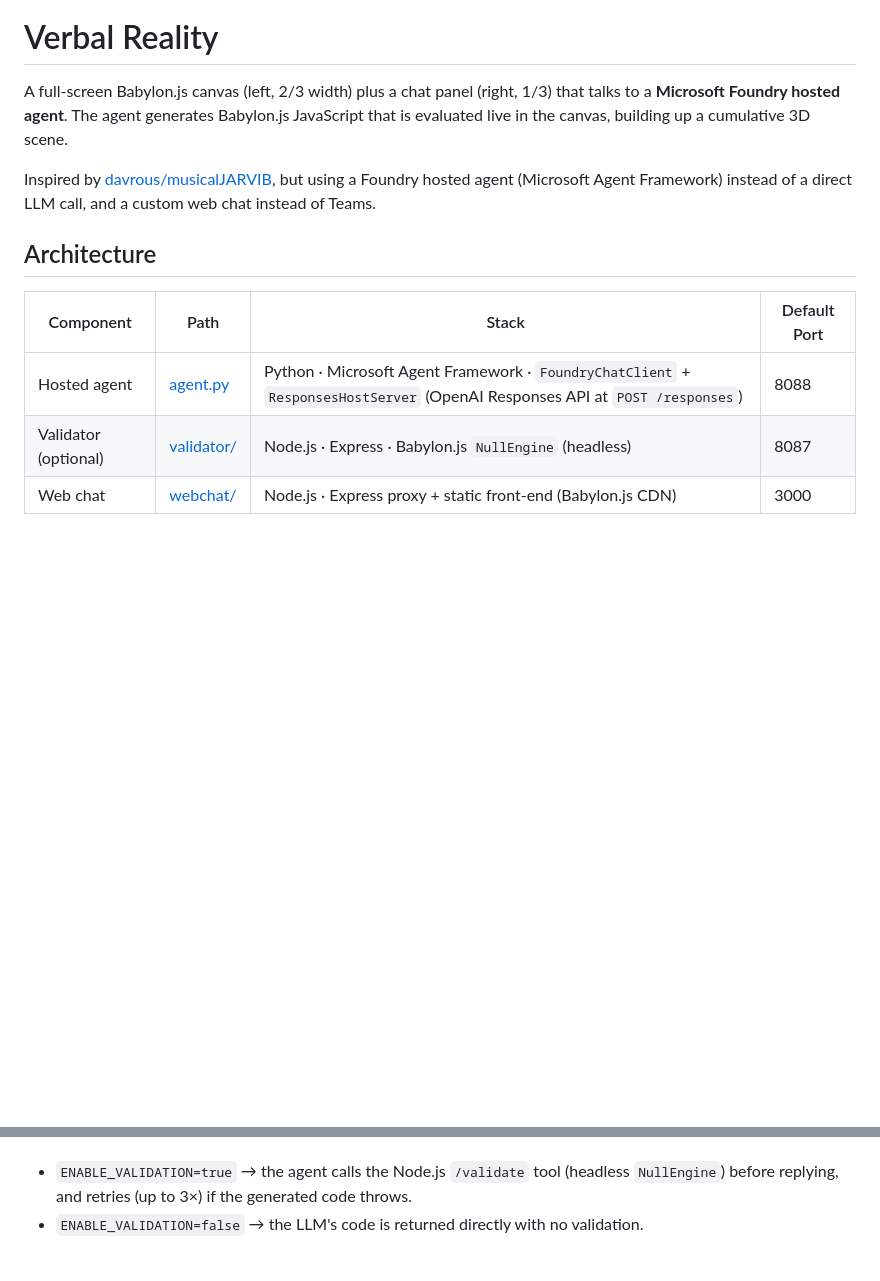
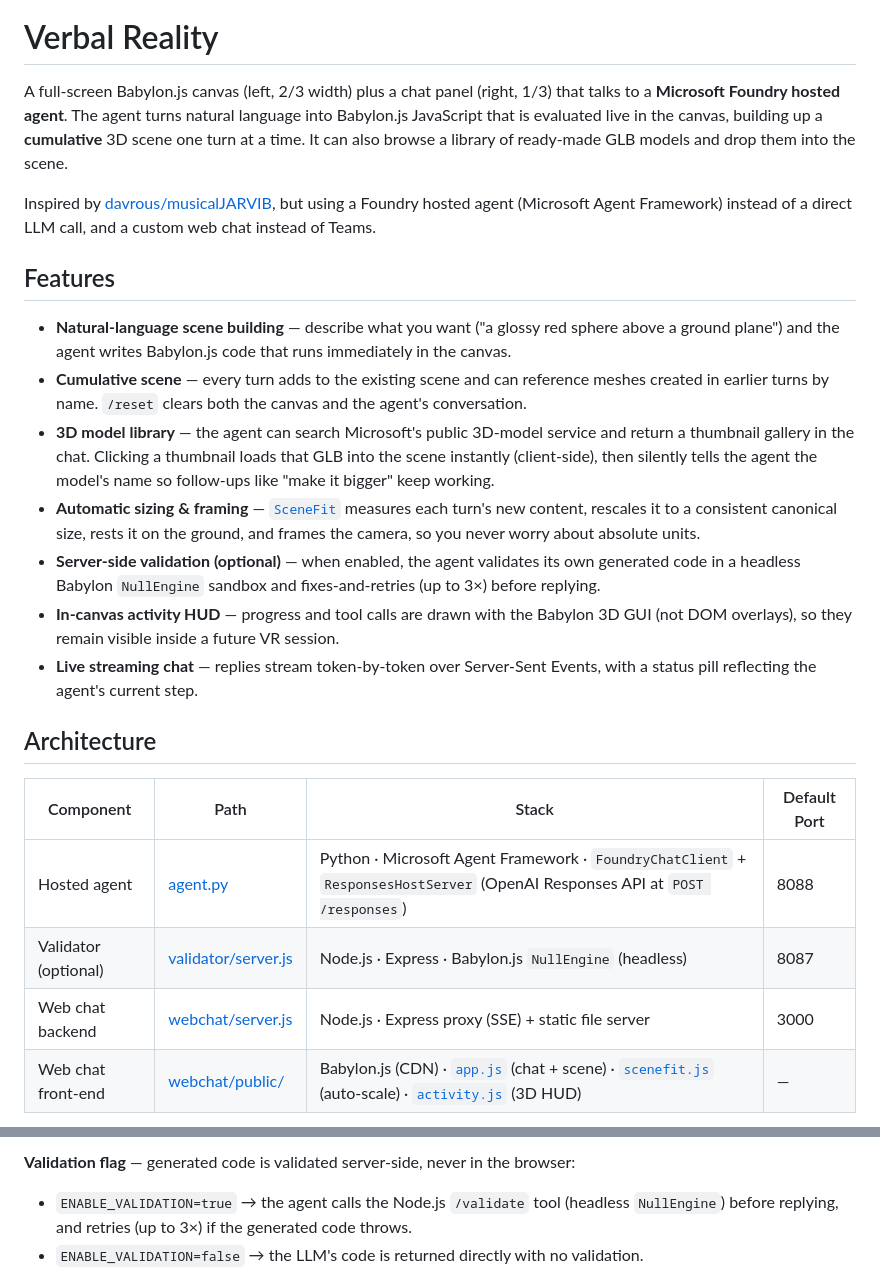
Before and after one commit to davrous/VerbalReality, a Markdown page: README.md, 2 parts joined by grey strips. Rendered like a GitHub page; blank space fills up the shorter version.

Commit message:
Enhance README.md: update logo reference, clarify agent functionality, and expand features section

```diff
--- a/README.md
+++ b/README.md
@@ -3,17 +3,39 @@
 # Verbal Reality
 
 A full-screen Babylon.js canvas (left, 2/3 width) plus a chat panel (right, 1/3) that talks to a
-**Microsoft Foundry hosted agent**. The agent generates Babylon.js JavaScript that is evaluated live
-in the canvas, building up a cumulative 3D scene.
+**Microsoft Foundry hosted agent**. The agent turns natural language into Babylon.js JavaScript that
+is evaluated live in the canvas, building up a **cumulative** 3D scene one turn at a time. It can also
+browse a library of ready-made GLB models and drop them into the scene.
 
 Inspired by [davrous/musicalJARVIB](https://github.com/davrous/musicalJARVIB), but using a Foundry
 hosted agent (Microsoft Agent Framework) instead of a direct LLM call, and a custom web chat instead of Teams.
+
+## Features
+
+- **Natural-language scene building** — describe what you want ("a glossy red sphere above a ground
+  plane") and the agent writes Babylon.js code that runs immediately in the canvas.
+- **Cumulative scene** — every turn adds to the existing scene and can reference meshes created in
+  earlier turns by name. `/reset` clears both the canvas and the agent's conversation.
+- **3D model library** — the agent can search Microsoft's public 3D-model service and return a
+  thumbnail gallery in the chat. Clicking a thumbnail loads that GLB into the scene instantly
+  (client-side), then silently tells the agent the model's name so follow-ups like "make it bigger"
+  keep working.
+- **Automatic sizing & framing** — [`SceneFit`](webchat/public/scenefit.js) measures each turn's new
+  content, rescales it to a consistent canonical size, rests it on the ground, and frames the camera,
+  so you never worry about absolute units.
+- **Server-side validation (optional)** — when enabled, the agent validates its own generated code in
+  a headless Babylon `NullEngine` sandbox and fixes-and-retries (up to 3×) before replying.
+- **In-canvas activity HUD** — progress and tool calls are drawn with the Babylon 3D GUI (not DOM
+  overlays), so they remain visible inside a future VR session.
+- **Live streaming chat** — replies stream token-by-token over Server-Sent Events, with a status pill
+  reflecting the agent's current step.
 
 ## Architecture
 
 | Component | Path | Stack | Default Port |
 |-----------|------|-------|--------------|
 | Hosted agent | [agent.py](agent.py) | Python · Microsoft Agent Framework · `FoundryChatClient` + `ResponsesHostServer` (OpenAI Responses API at `POST /responses`) | 8088 |
-| Validator (optional) | [validator/](validator/) | Node.js · Express · Babylon.js `NullEngine` (headless) | 8087 |
-| Web chat | [webchat/](webchat/) | Node.js · Express proxy + static front-end (Babylon.js CDN) | 3000 |
+| Validator (optional) | [validator/server.js](validator/server.js) | Node.js · Express · Babylon.js `NullEngine` (headless) | 8087 |
+| Web chat backend | [webchat/server.js](webchat/server.js) | Node.js · Express proxy (SSE) + static file server | 3000 |
+| Web chat front-end | [webchat/public/](webchat/public/) | Babylon.js (CDN) · [`app.js`](webchat/public/app.js) (chat + scene) · [`scenefit.js`](webchat/public/scenefit.js) (auto-scale) · [`activity.js`](webchat/public/activity.js) (3D HUD) | — |
 
@@ -21,3 +81,4 @@ hosted agent (Microsoft Agent Framework) instead of a direct LLM call, and a cus
+**Validation flag** — generated code is validated server-side, never in the browser:
 
 - `ENABLE_VALIDATION=true` → the agent calls the Node.js `/validate` tool (headless `NullEngine`)
   before replying, and retries (up to 3×) if the generated code throws.
```
Also changed, not shown: other parts of README.md (+75 -6 lines).
